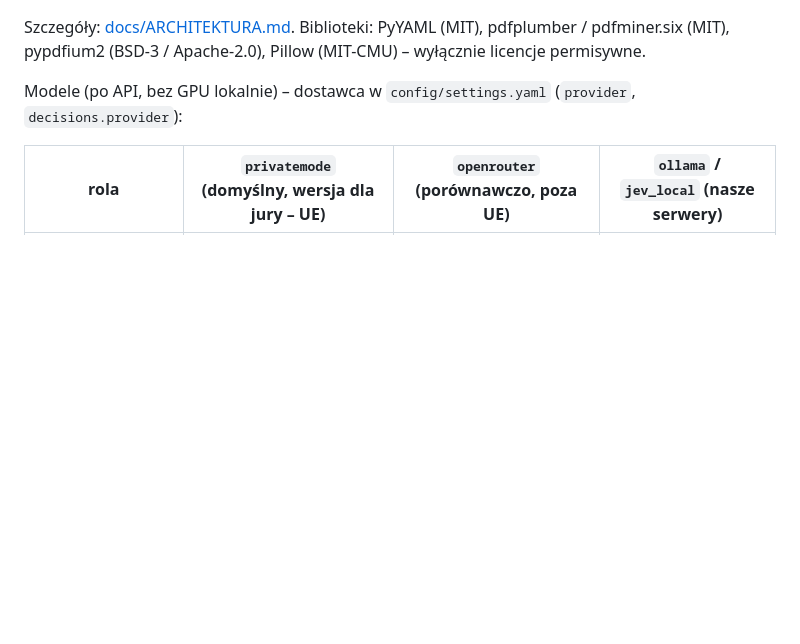
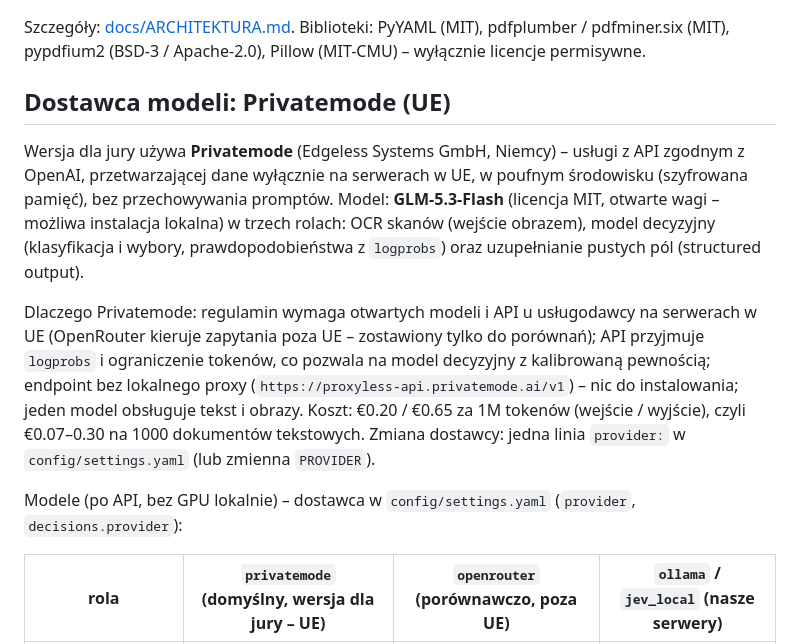
Before and after one commit to michalkocher-development/odwolanie2json, a Markdown page: README.md, the part around one of its changes. Rendered like a GitHub page; blank space fills up the shorter version.

```diff
--- a/README.md
+++ b/README.md
@@ -57,5 +90,18 @@ PDF ─► pdf_text (pdfplumber, MIT; skan → OCR modelem wizyjnym, render pypd
 Szczegóły: [docs/ARCHITEKTURA.md](docs/ARCHITEKTURA.md). Biblioteki: PyYAML (MIT), pdfplumber / pdfminer.six (MIT),
 pypdfium2 (BSD-3 / Apache-2.0), Pillow (MIT-CMU) – wyłącznie licencje permisywne.
+
+## Dostawca modeli: Privatemode (UE)
+
+Wersja dla jury używa **Privatemode** (Edgeless Systems GmbH, Niemcy) – usługi z API zgodnym z OpenAI, przetwarzającej
+dane wyłącznie na serwerach w UE, w poufnym środowisku (szyfrowana pamięć), bez przechowywania promptów. Model:
+**GLM-5.3-Flash** (licencja MIT, otwarte wagi – możliwa instalacja lokalna) w trzech rolach: OCR skanów (wejście obrazem),
+model decyzyjny (klasyfikacja i wybory, prawdopodobieństwa z `logprobs`) oraz uzupełnianie pustych pól (structured output).
+
+Dlaczego Privatemode: regulamin wymaga otwartych modeli i API u usługodawcy na serwerach w UE (OpenRouter kieruje zapytania
+poza UE – zostawiony tylko do porównań); API przyjmuje `logprobs` i ograniczenie tokenów, co pozwala na model decyzyjny
+z kalibrowaną pewnością; endpoint bez lokalnego proxy (`https://proxyless-api.privatemode.ai/v1`) – nic do instalowania;
+jeden model obsługuje tekst i obrazy. Koszt: €0.20 / €0.65 za 1M tokenów (wejście / wyjście), czyli €0.07–0.30 na
+1000 dokumentów tekstowych. Zmiana dostawcy: jedna linia `provider:` w `config/settings.yaml` (lub zmienna `PROVIDER`).
 
 Modele (po API, bez GPU lokalnie) – dostawca w `config/settings.yaml` (`provider`, `decisions.provider`):
 
```
Also changed, not shown: other parts of README.md (+75 -17 lines), docs/img/interfejs.jpg (added), 4 other files.
